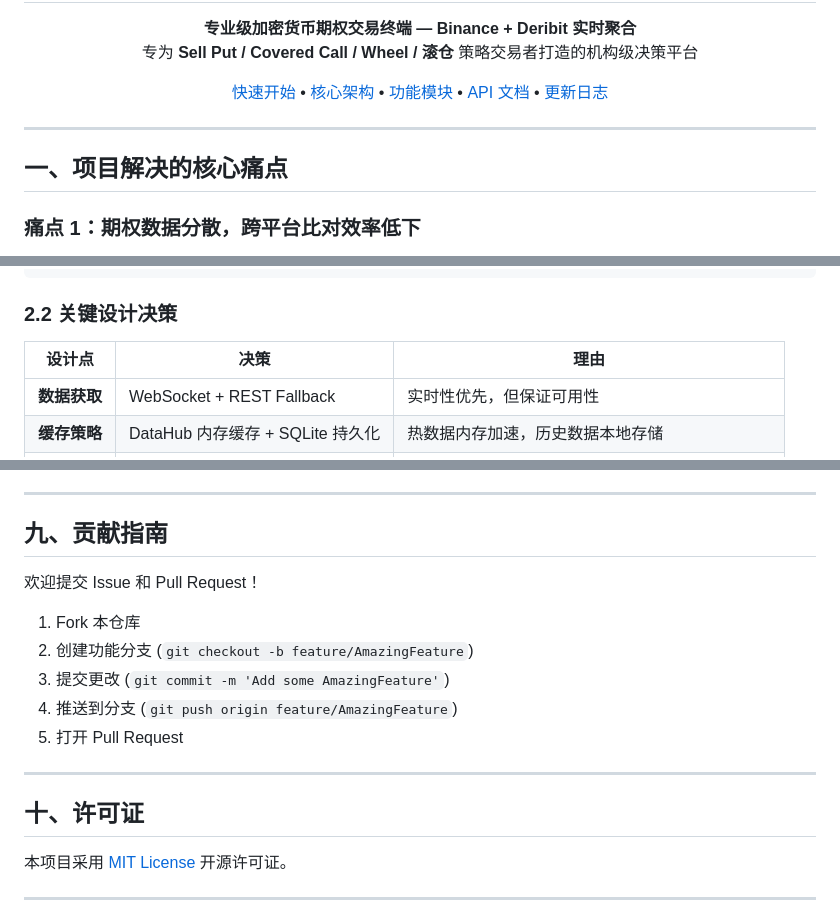
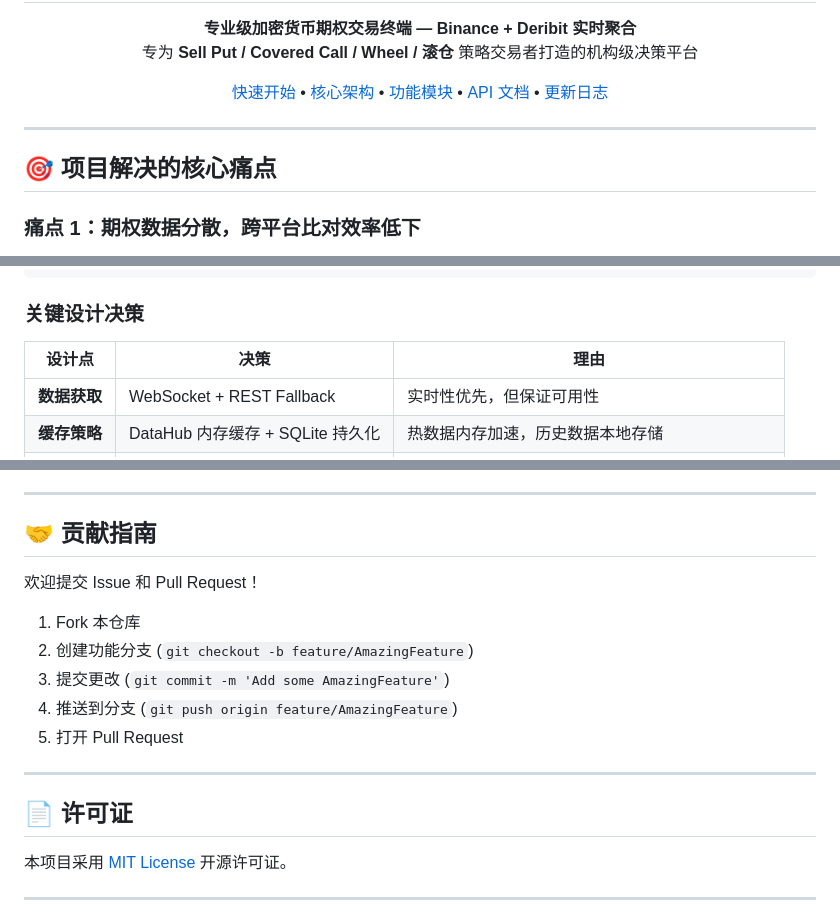
Before and after one commit to roywongx/crypto-options-aggregator, a Markdown page: README.md, 3 parts joined by grey strips. Rendered like a GitHub page.

````diff
--- a/README.md
+++ b/README.md
@@ -23,7 +23,7 @@
 
 ---
 
-## 一、项目解决的核心痛点
+## 🎯 项目解决的核心痛点
 
 ### 痛点 1：期权数据分散，跨平台比对效率低下
 加密货币期权数据分散在 Binance、Deribit 等多个交易所，交易者需要在不同平台间切换比对，耗时且容易遗漏最优机会。
@@ -159,7 +159,7 @@
 └─────────────────────────────────────────────────────────────────────────────┘
 ```
 
-### 2.2 关键设计决策
+### 关键设计决策
 
 | 设计点 | 决策 | 理由 |
 |--------|------|------|
@@ -397,7 +399,7 @@ crypto-options-aggregator/
 
 ---
 
-## 九、贡献指南
+## 🤝 贡献指南
 
 欢迎提交 Issue 和 Pull Request！
 
@@ -409,7 +411,7 @@ crypto-options-aggregator/
 
 ---
 
-## 十、许可证
+## 📄 许可证
 
 本项目采用 [MIT License](LICENSE) 开源许可证。
 
````
Also changed, not shown: other parts of README.md (+33 -31 lines).
